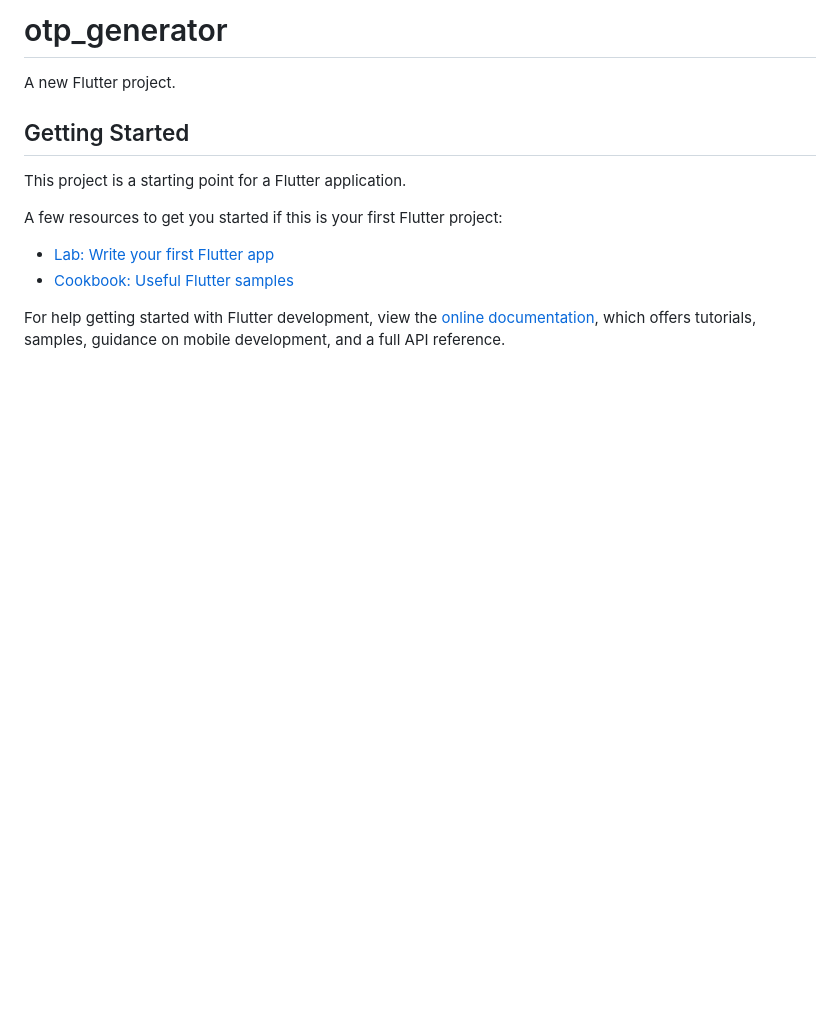
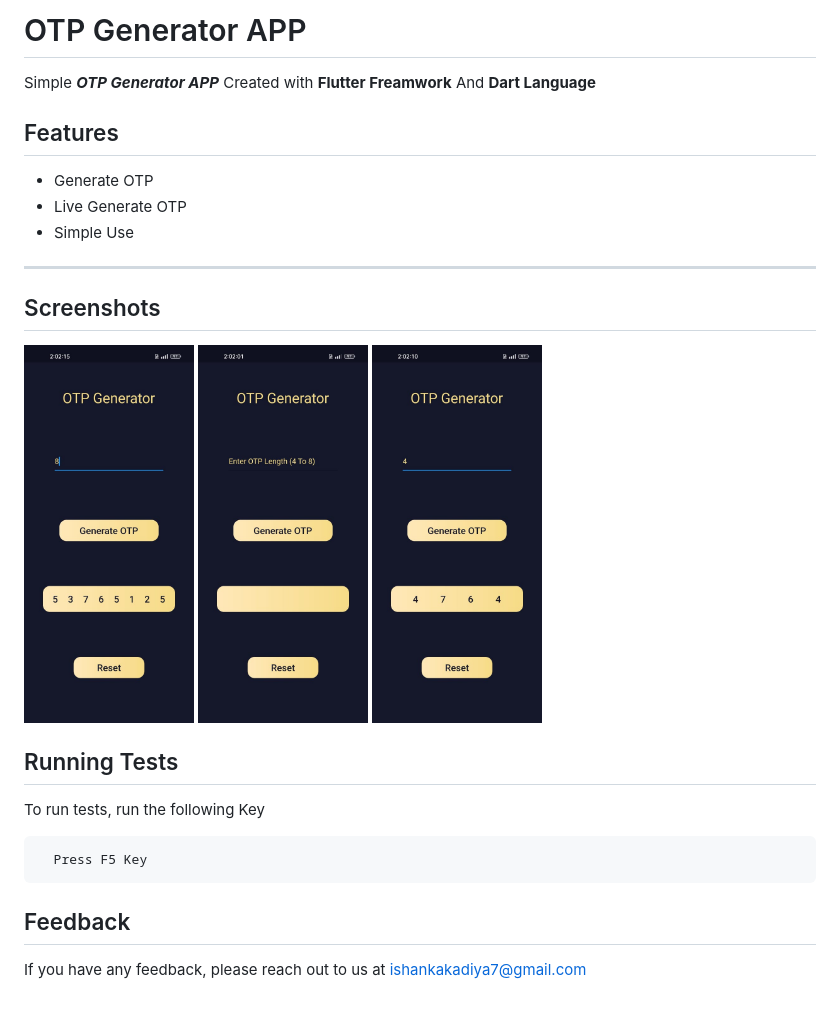
Before and after one commit to IshanKakadiya/Core-Flutter, a Markdown page: README.md, the part around the change. Drawn GitHub-style; pictures changed too: images/319c32f3-b7e1-4066-80f6-76326a21d06e.jpg (added), images/f35490a8-50ff-4a9b-a43a-02f1b20df528.jpg (added), images/fb622c37-aeb9-4c44-9cb1-f26b85559b4b.jpg (added); blank space fills up the shorter version.

Commit message:
OTP Generator App

````diff
--- a/README.md
+++ b/README.md
@@ -1,16 +1,31 @@
-# otp_generator
+# OTP Generator APP
 
-A new Flutter project.
+Simple ***OTP Generator APP*** Created with **Flutter Freamwork** And **Dart Language**
 
-## Getting Started
 
-This project is a starting point for a Flutter application.
+## Features
 
-A few resources to get you started if this is your first Flutter project:
+- Generate OTP
+- Live Generate OTP
+- Simple Use
 
-- [Lab: Write your first Flutter app](https://docs.flutter.dev/get-started/codelab)
-- [Cookbook: Useful Flutter samples](https://docs.flutter.dev/cookbook)
+---
 
-For help getting started with Flutter development, view the
-[online documentation](https://docs.flutter.dev/), which offers tutorials,
-samples, guidance on mobile development, and a full API reference.
+## Screenshots
+
+<img src="images/319c32f3-b7e1-4066-80f6-76326a21d06e.jpg" width="170">
+<img src="images/f35490a8-50ff-4a9b-a43a-02f1b20df528.jpg" width="170">
+<img src="images/fb622c37-aeb9-4c44-9cb1-f26b85559b4b.jpg" width="170">
+
+
+## Running Tests
+To run tests, run the following Key
+
+```bash
+  Press F5 Key
+```
+
+
+## Feedback
+
+If you have any feedback, please reach out to us at ishankakadiya7@gmail.com
````
Also changed, not shown: 1 other file.
